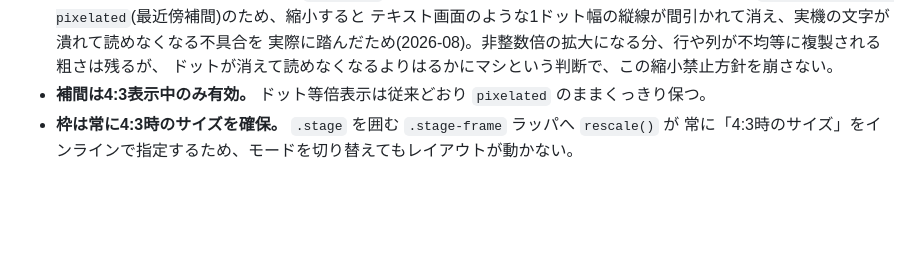
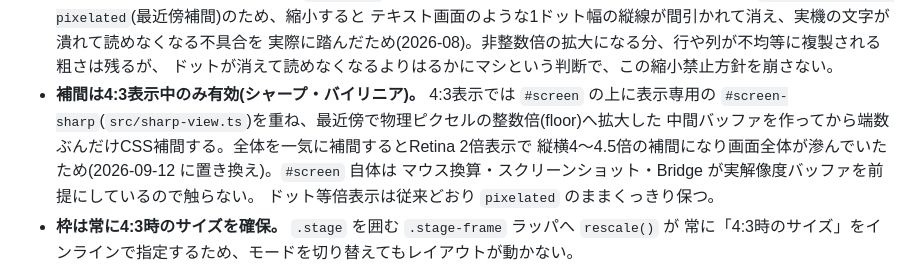
Before and after one commit to uraraworks/WebX68k, a Markdown page: docs/DESIGN.md, the part around the change. GitHub-like rendering; blank space fills up the shorter version.

```diff
--- a/docs/DESIGN.md
+++ b/docs/DESIGN.md
@@ -1420,7 +1420,12 @@ WebNP2 では4Hzのポーリングから毎回無条件にボタンの子要素
   テキスト画面のような1ドット幅の縦線が間引かれて消え、実機の文字が潰れて読めなくなる不具合を
   実際に踏んだため(2026-08)。非整数倍の拡大になる分、行や列が不均等に複製される粗さは残るが、
   ドットが消えて読めなくなるよりはるかにマシという判断で、この縮小禁止方針を崩さない。
-- **補間は4:3表示中のみ有効。** ドット等倍表示は従来どおり `pixelated` のままくっきり保つ。
+- **補間は4:3表示中のみ有効(シャープ・バイリニア)。** 4:3表示では `#screen` の上に表示専用の
+  `#screen-sharp`(`src/sharp-view.ts`)を重ね、最近傍で物理ピクセルの整数倍(floor)へ拡大した
+  中間バッファを作ってから端数ぶんだけCSS補間する。全体を一気に補間するとRetina 2倍表示で
+  縦横4〜4.5倍の補間になり画面全体が滲んでいたため(2026-09-12 に置き換え)。`#screen` 自体は
+  マウス換算・スクリーンショット・Bridge が実解像度バッファを前提にしているので触らない。
+  ドット等倍表示は従来どおり `pixelated` のままくっきり保つ。
 - **枠は常に4:3時のサイズを確保。** `.stage` を囲む `.stage-frame` ラッパへ `rescale()` が
   常に「4:3時のサイズ」をインラインで指定するため、モードを切り替えてもレイアウトが動かない。
 - **フルスクリーンはCSSのみで4:3化する。** ネイティブフルスクリーンは JS を経由せず
```
Also changed, not shown: README.ja.md (+2 -2 lines), README.md (+3 -3 lines).
